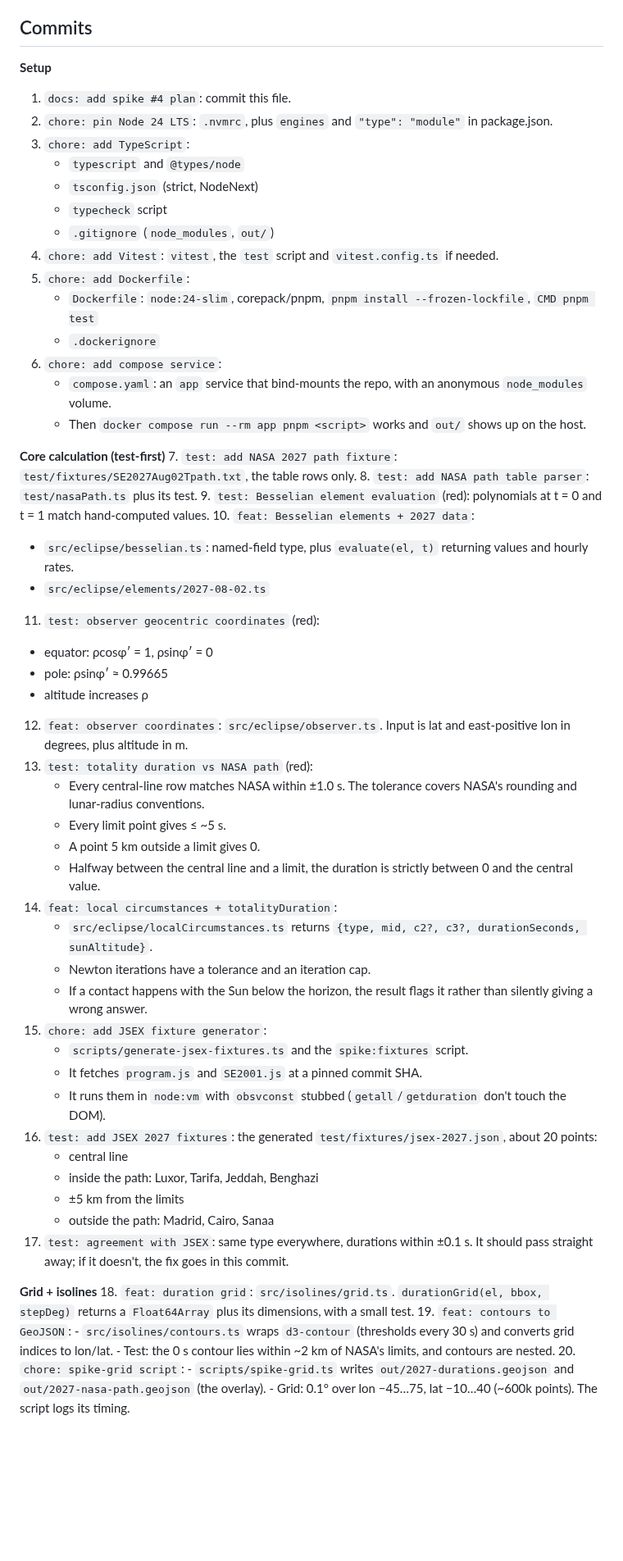
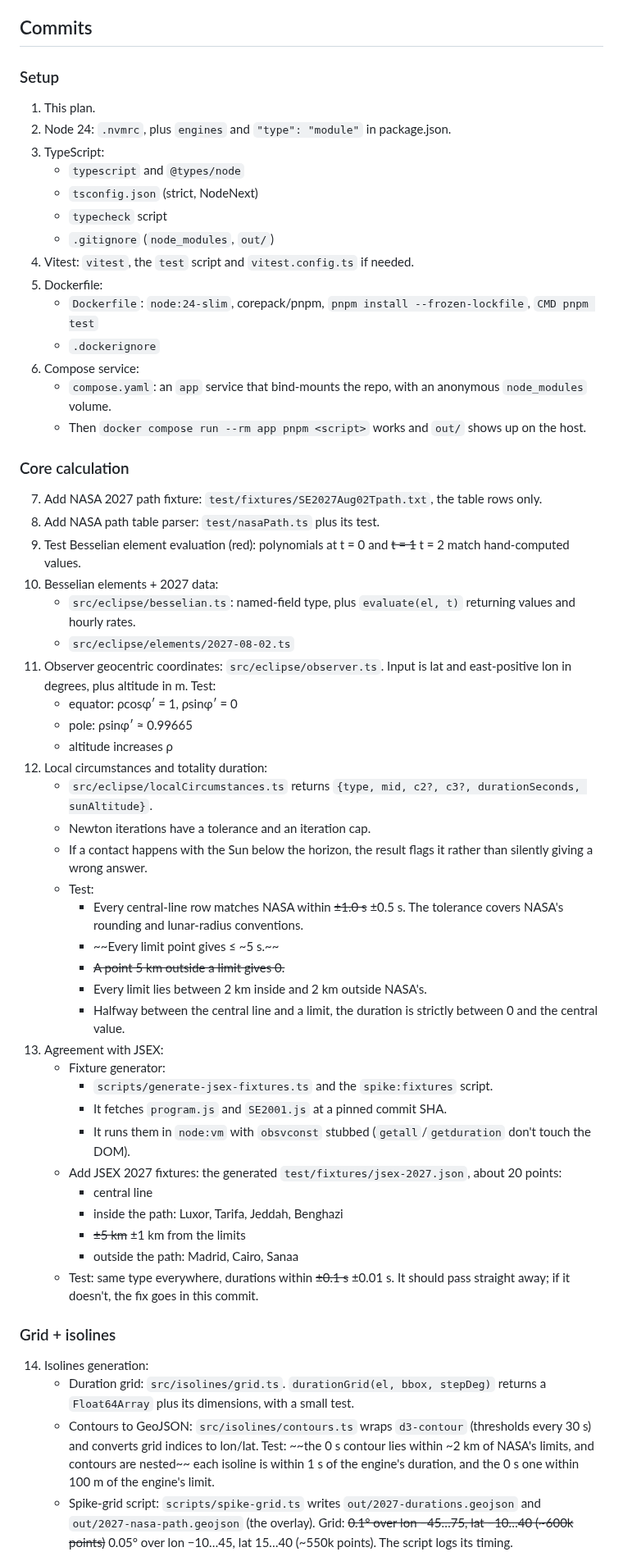
Before and after one commit to imagobea/chasing-totality, a Markdown page: docs/plans/004-local-totality-duration-plan.md, the part around one of its changes. Shown at 82% size. Rendered like a GitHub page; blank space fills up the shorter version.

```diff
--- a/docs/plans/004-local-totality-duration-plan.md
+++ b/docs/plans/004-local-totality-duration-plan.md
@@ -37,60 +38,59 @@ The repo is empty apart from package.json (pnpm).
 
 ## Commits
 
-**Setup**
-1. `docs: add spike #4 plan`: commit this file.
-2. `chore: pin Node 24 LTS`: `.nvmrc`, plus `engines` and `"type": "module"` in package.json.
-3. `chore: add TypeScript`:
+### Setup
+1. This plan.
+2. Node 24: `.nvmrc`, plus `engines` and `"type": "module"` in package.json.
+3. TypeScript:
    - `typescript` and `@types/node`
    - `tsconfig.json` (strict, NodeNext)
    - `typecheck` script
    - `.gitignore` (`node_modules`, `out/`)
-4. `chore: add Vitest`: `vitest`, the `test` script and `vitest.config.ts` if needed.
-5. `chore: add Dockerfile`:
+4. Vitest: `vitest`, the `test` script and `vitest.config.ts` if needed.
+5. Dockerfile:
    - `Dockerfile`: `node:24-slim`, corepack/pnpm, `pnpm install --frozen-lockfile`, `CMD pnpm test`
    - `.dockerignore`
-6. `chore: add compose service`:
+6. Compose service:
    - `compose.yaml`: an `app` service that bind-mounts the repo, with an anonymous `node_modules` volume.
    - Then `docker compose run --rm app pnpm <script>` works and `out/` shows up on the host.
 
-**Core calculation (test-first)**
-7. `test: add NASA 2027 path fixture`: `test/fixtures/SE2027Aug02Tpath.txt`, the table rows only.
-8. `test: add NASA path table parser`: `test/nasaPath.ts` plus its test.
-9. `test: Besselian element evaluation` (red): polynomials at t = 0 and t = 1 match hand-computed values.
-10. `feat: Besselian elements + 2027 data`:
-   - `src/eclipse/besselian.ts`: named-field type, plus `evaluate(el, t)` returning values and hourly rates.
-   - `src/eclipse/elements/2027-08-02.ts`
-11. `test: observer geocentric coordinates` (red):
-   - equator: ρcosφ′ = 1, ρsinφ′ = 0
-   - pole: ρsinφ′ ≈ 0.99665
-   - altitude increases ρ
-12. `feat: observer coordinates`: `src/eclipse/observer.ts`. Input is lat and east-positive lon in degrees, plus altitude in m.
-13. `test: totality duration vs NASA path` (red):
-    - Every central-line row matches NASA within ±1.0 s. The tolerance covers NASA's rounding and lunar-radius conventions.
-    - Every limit point gives ≤ ~5 s.
-    - A point 5 km outside a limit gives 0.
-    - Halfway between the central line and a limit, the duration is strictly between 0 and the central value.
-14. `feat: local circumstances + totalityDuration`:
+### Core calculation
+7. Add NASA 2027 path fixture: `test/fixtures/SE2027Aug02Tpath.txt`, the table rows only.
+8. Add NASA path table parser: `test/nasaPath.ts` plus its test.
+9. Test Besselian element evaluation (red): polynomials at t = 0 and ~~t = 1~~ t = 2 match hand-computed values.
+10. Besselian elements + 2027 data:
+    - `src/eclipse/besselian.ts`: named-field type, plus `evaluate(el, t)` returning values and hourly rates.
+    - `src/eclipse/elements/2027-08-02.ts`
+11. Observer geocentric coordinates: `src/eclipse/observer.ts`. Input is lat and east-positive lon in degrees, plus altitude in m. Test:
+    - equator: ρcosφ′ = 1, ρsinφ′ = 0
+    - pole: ρsinφ′ ≈ 0.99665
+    - altitude increases ρ
+12. Local circumstances and totality duration:
     - `src/eclipse/localCircumstances.ts` returns `{type, mid, c2?, c3?, durationSeconds, sunAltitude}`.
     - Newton iterations have a tolerance and an iteration cap.
     - If a contact happens with the Sun below the horizon, the result flags it rather than silently giving a wrong answer.
-15. `chore: add JSEX fixture generator`:
-    - `scripts/generate-jsex-fixtures.ts` and the `spike:fixtures` script.
-    - It fetches `program.js` and `SE2001.js` at a pinned commit SHA.
-    - It runs them in `node:vm` with `obsvconst` stubbed (`getall`/`getduration` don't touch the DOM).
-16. `test: add JSEX 2027 fixtures`: the generated `test/fixtures/jsex-2027.json`, about 20 points:
+    - Test:
+      - Every central-line row matches NASA within ~~±1.0 s~~ ±0.5 s. The tolerance covers NASA's rounding and lunar-radius conventions.
+      - ~~Every limit point gives ≤ ~5 s.~~
+      - ~~A point 5 km outside a limit gives 0.~~
+      - Every limit lies between 2 km inside and 2 km outside NASA's.
+      - Halfway between the central line and a limit, the duration is strictly between 0 and the central value.
+13. Agreement with JSEX:
+    - Fixture generator:
+      - `scripts/generate-jsex-fixtures.ts` and the `spike:fixtures` script.
+      - It fetches `program.js` and `SE2001.js` at a pinned commit SHA.
+      - It runs them in `node:vm` with `obsvconst` stubbed (`getall`/`getduration` don't touch the DOM).
+    - Add JSEX 2027 fixtures: the generated `test/fixtures/jsex-2027.json`, about 20 points:
       - central line
       - inside the path: Luxor, Tarifa, Jeddah, Benghazi
-      - ±5 km from the limits
+      - ~~±5 km~~ ±1 km from the limits
       - outside the path: Madrid, Cairo, Sanaa
-17. `test: agreement with JSEX`: same type everywhere, durations within ±0.1 s. It should pass straight away; if it doesn't, the fix goes in this commit.
+    - Test: same type everywhere, durations within ~~±0.1 s~~ ±0.01 s. It should pass straight away; if it doesn't, the fix goes in this commit.
 
-**Grid + isolines**
-18. `feat: duration grid`: `src/isolines/grid.ts`. `durationGrid(el, bbox, stepDeg)` returns a `Float64Array` plus its dimensions, with a small test.
-19. `feat: contours to GeoJSON`:
-    - `src/isolines/contours.ts` wraps `d3-contour` (thresholds every 30 s) and converts grid indices to lon/lat.
-    - Test: the 0 s contour lies within ~2 km of NASA's limits, and contours are nested.
-20. `chore: spike-grid script`:
-    - `scripts/spike-grid.ts` writes `out/2027-durations.geojson` and `out/2027-nasa-path.geojson` (the overlay).
-    - Grid: 0.1° over lon −45…75, lat −10…40 (~600k points). The script logs its timing.
+### Grid + isolines
+14. Isolines generation:
+    - Duration grid: `src/isolines/grid.ts`. `durationGrid(el, bbox, stepDeg)` returns a `Float64Array` plus its dimensions, with a small test.
+    - Contours to GeoJSON: `src/isolines/contours.ts` wraps `d3-contour` (thresholds every 30 s) and converts grid indices to lon/lat. Test: ~~the 0 s contour lies within ~2 km of NASA's limits, and contours are nested~~ each isoline is within 1 s of the engine's duration, and the 0 s one within 100 m of the engine's limit.
+    - Spike-grid script: `scripts/spike-grid.ts` writes `out/2027-durations.geojson` and `out/2027-nasa-path.geojson` (the overlay).
+    Grid: ~~0.1° over lon −45…75, lat −10…40 (~600k points)~~ 0.05° over lon −10…45, lat 15…40 (~550k points). The script logs its timing.
 
```
Also changed, not shown: other parts of docs/plans/004-local-totality-duration-plan.md (+51 -12 lines), docs/images/geojson-zoom-central-line.jpg (added), docs/images/geojson-zoom-out.jpg (added), docs/images/geojson-zoom-spain.jpg (added).
